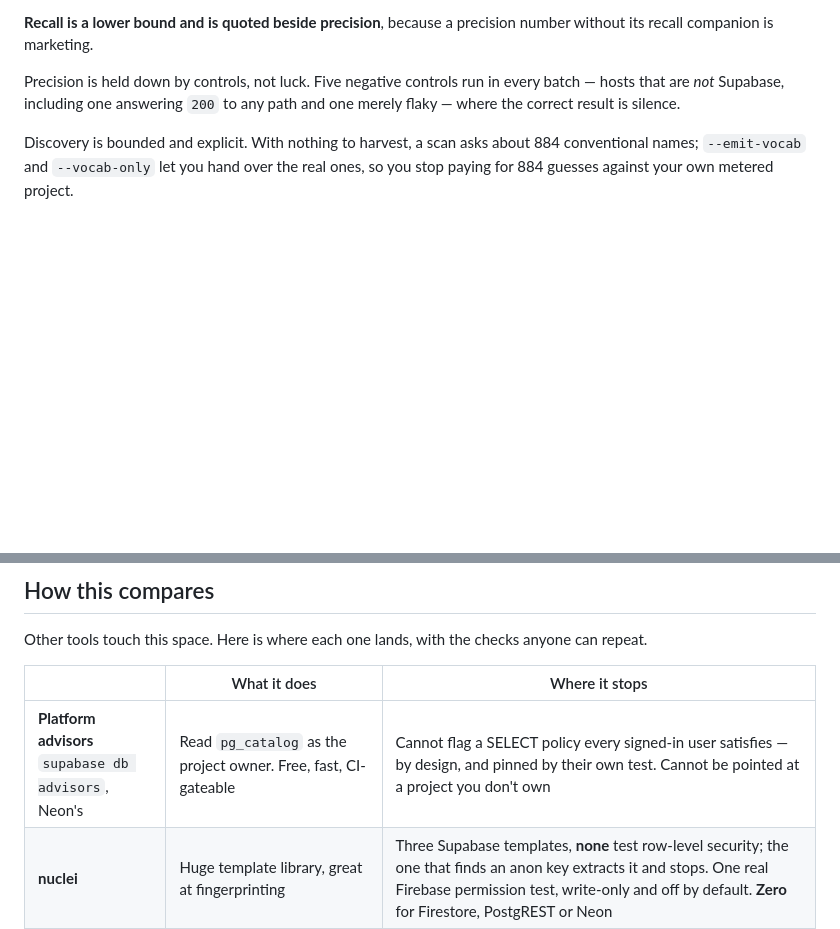
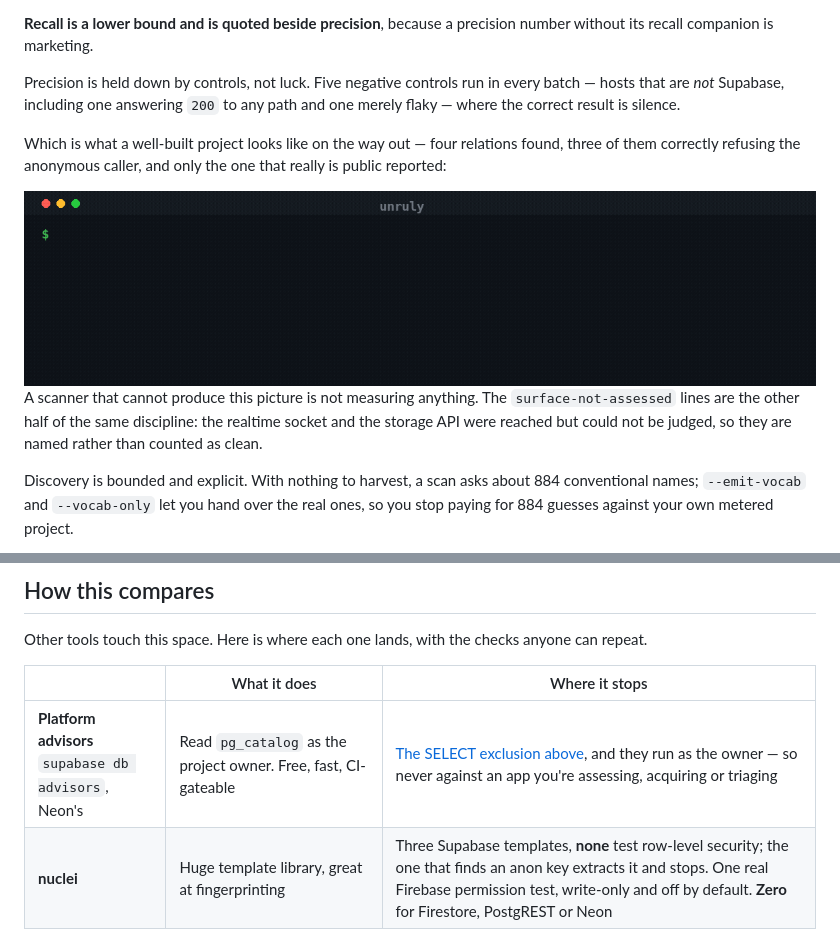
Before and after one commit to eppser/unruly, a Markdown page: README.md, 2 parts joined by grey strips. GitHub-like rendering; pictures changed too: docs/media/clean.gif (added); blank space fills up the shorter version.

```diff
--- a/README.md
+++ b/README.md
@@ -407,6 +406,17 @@ number without its recall companion is marketing.
 Precision is held down by controls, not luck. Five negative controls run in every batch —
 hosts that are *not* Supabase, including one answering `200` to any path and one
 merely flaky — where the correct result is silence.
+
+Which is what a well-built project looks like on the way out — four relations
+found, three of them correctly refusing the anonymous caller, and only the one
+that really is public reported:
+
+<img src="docs/media/clean.gif" alt="unruly reporting a single genuine finding and confirming the rest are protected" width="100%">
+
+A scanner that cannot produce this picture is not measuring anything. The
+`surface-not-assessed` lines are the other half of the same discipline: the
+realtime socket and the storage API were reached but could not be judged, so
+they are named rather than counted as clean.
 
 Discovery is bounded and explicit. With nothing to harvest, a scan asks about 884
 conventional names; `--emit-vocab` and `--vocab-only` let you hand over the real
@@ -524,7 +534,7 @@ anyone can repeat.
 
 | | What it does | Where it stops |
 |---|---|---|
-| **Platform advisors**<br/>`supabase db advisors`, Neon's | Read `pg_catalog` as the project owner. Free, fast, CI-gateable | Cannot flag a SELECT policy every signed-in user satisfies — by design, and pinned by their own test. Cannot be pointed at a project you don't own |
+| **Platform advisors**<br/>`supabase db advisors`, Neon's | Read `pg_catalog` as the project owner. Free, fast, CI-gateable | [The SELECT exclusion above](#why-not-just-use-the-platforms-advisor), and they run as the owner — so never against an app you're assessing, acquiring or triaging |
 | **nuclei** | Huge template library, great at fingerprinting | Three Supabase templates, **none** test row-level security; the one that finds an anon key extracts it and stops. One real Firebase permission test, write-only and off by default. **Zero** for Firestore, PostgREST or Neon |
 | **Cloud posture tools**<br/>Prowler, ScoutSuite, Wiz | Excellent at AWS/GCP/Azure misconfiguration | Structurally cannot cover this: a Supabase customer has no cloud account to connect and no IAM role to assume |
 | **Secret scanners**<br/>TruffleHog, gitleaks | Find keys in code and history | Tell you a key exists, not what it reaches. A public anon key is *supposed* to ship — the question is what's behind it |
```
Also changed, not shown: other parts of README.md (+51 -52 lines).
